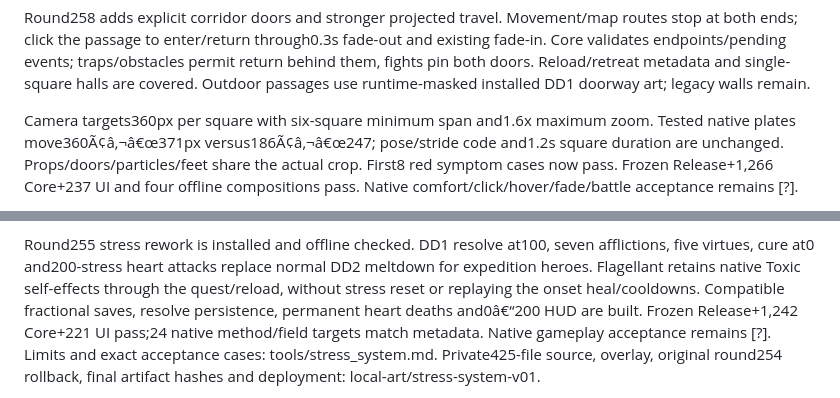
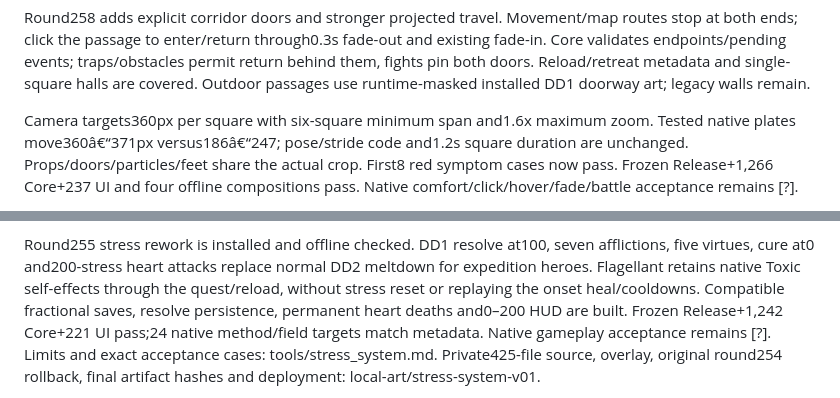
Before and after one commit to Stephane-Dedu/Darkest2in1, a Markdown page: tools/handoff_prompt.md, 2 parts joined by grey strips. Drawn GitHub-style.

```diff
--- a/tools/handoff_prompt.md
+++ b/tools/handoff_prompt.md
@@ -797,7 +797,7 @@ them, fights pin both doors. Reload/retreat metadata and single-square halls are
 Outdoor passages use runtime-masked installed DD1 doorway art; legacy walls remain.
 
 Camera targets360px per square with six-square minimum span and1.6x maximum zoom.
-Tested native plates move360Ã¢â‚¬â€œ371px versus186Ã¢â‚¬â€œ247; pose/stride code and1.2s square
+Tested native plates move360â€“371px versus186â€“247; pose/stride code and1.2s square
 duration are unchanged. Props/doors/particles/feet share the actual crop. First8 red
 symptom cases now pass. Frozen Release+1,266 Core+237 UI and four offline compositions
 pass. Native comfort/click/hover/fade/battle acceptance remains [?].
@@ -856,7 +856,7 @@ Round255 stress rework is installed and offline checked. DD1 resolve at100, seve
 five virtues, cure at0 and200-stress heart attacks replace normal DD2 meltdown for expedition
 heroes. Flagellant retains native Toxic self-effects through the quest/reload, without stress
 reset or replaying the onset heal/cooldowns. Compatible fractional saves, resolve persistence,
-permanent heart deaths and0â€“200 HUD are built. Frozen Release+1,242 Core+221 UI pass;24 native
+permanent heart deaths and0–200 HUD are built. Frozen Release+1,242 Core+221 UI pass;24 native
 method/field targets match metadata. Native gameplay acceptance remains [?]. Limits and exact
 acceptance cases: tools/stress_system.md. Private425-file source, overlay, original round254
 rollback, final artifact hashes and deployment: local-art/stress-system-v01.
```
Also changed, not shown: other parts of tools/handoff_prompt.md (+4 -4 lines).
